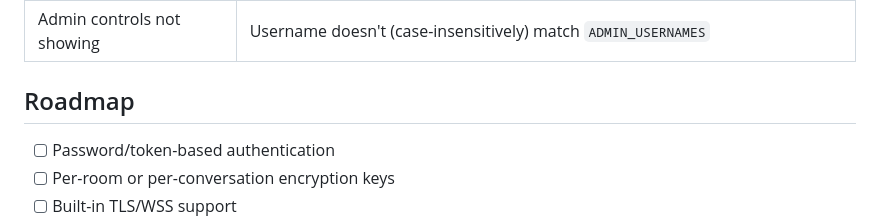
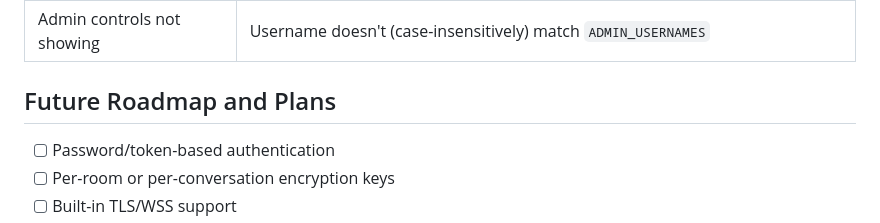
Before and after one commit to AjayChikate/group-chat-application, a Markdown page: README.md, the part around the change. Rendered like a GitHub page.

Commit message:
docs: Update roadmap section to future plans and changes which will be needed

```diff
--- a/README.md
+++ b/README.md
@@ -321,7 +321,7 @@ uvicorn's own access logs are suppressed (`log_level='warning'`) so this structu
 | Reconnect loop never stops             | Client-side backoff caps at 16s and keeps retrying by design until the server is reachable again                                                   |
 | Admin controls not showing             | Username doesn't (case-insensitively) match `ADMIN_USERNAMES`                                                                                      |
 
-## Roadmap
+## Future Roadmap and Plans
 
 - [ ] Password/token-based authentication
 - [ ] Per-room or per-conversation encryption keys
```
